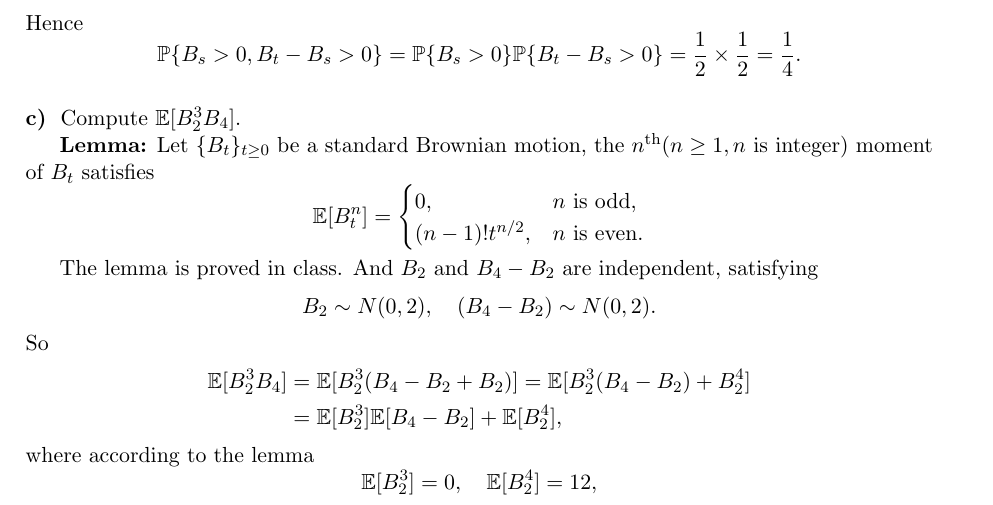
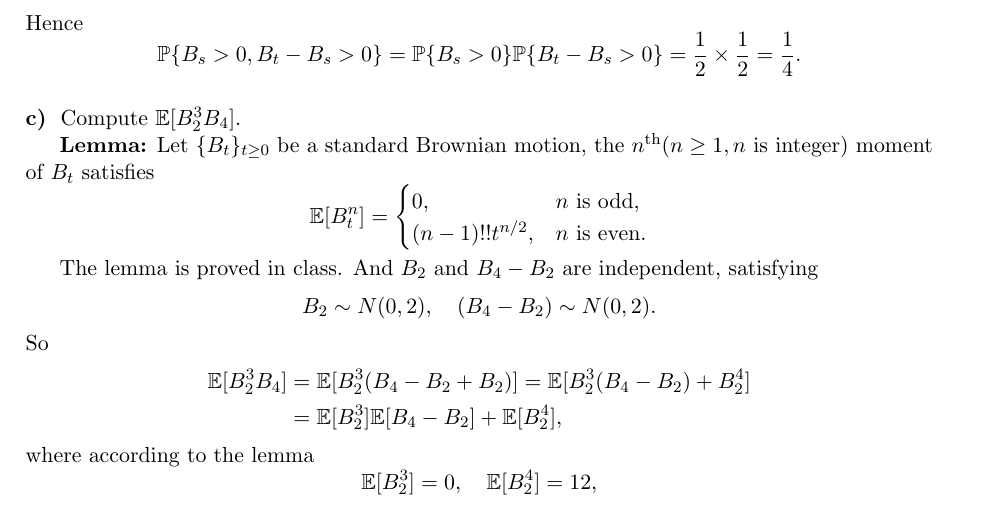
Before and after one commit to wjzzx1s/MFM5210-Sto-and-PDE, a LaTeX problem sheet (HW/hw1.tex): part of page 4 of 6, cut so that both start at the same text. Compiled offline with pdfLaTeX.

Commit message:
Fix a small typo in hw1(git status for !)

```diff
--- a/HW/hw1.tex
+++ b/HW/hw1.tex
@@ -207,7 +207,7 @@ Compute $\EE[B_2^3B_4]$.
     \EE[B_t^n] =
     \begin{cases}
     0, & n \text{ is odd,} \\
-    (n-1)!t^{n/2}, & n \text{ is even}.
+    (n-1)!! t^{n/2}, & n \text{ is even}.
     \end{cases}
 \]
 
```
